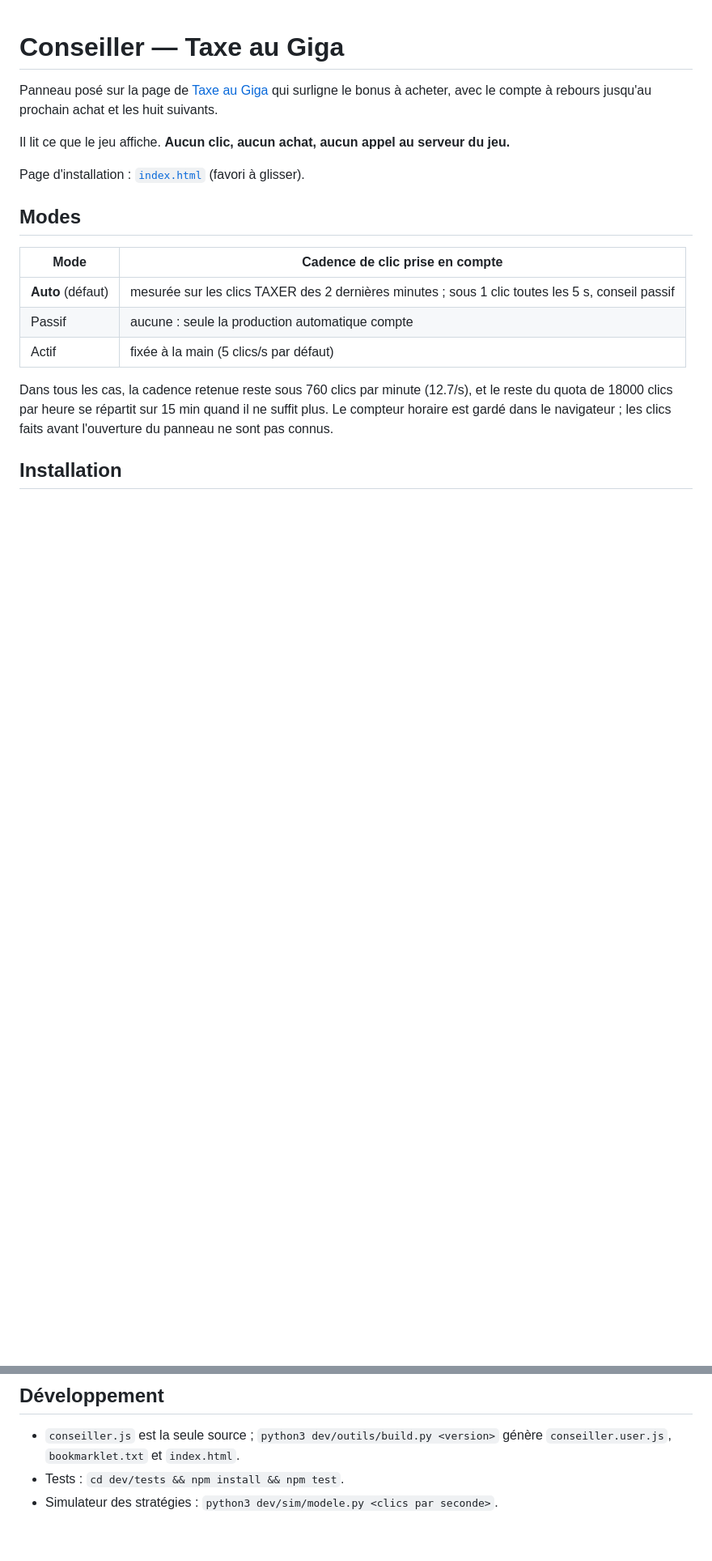
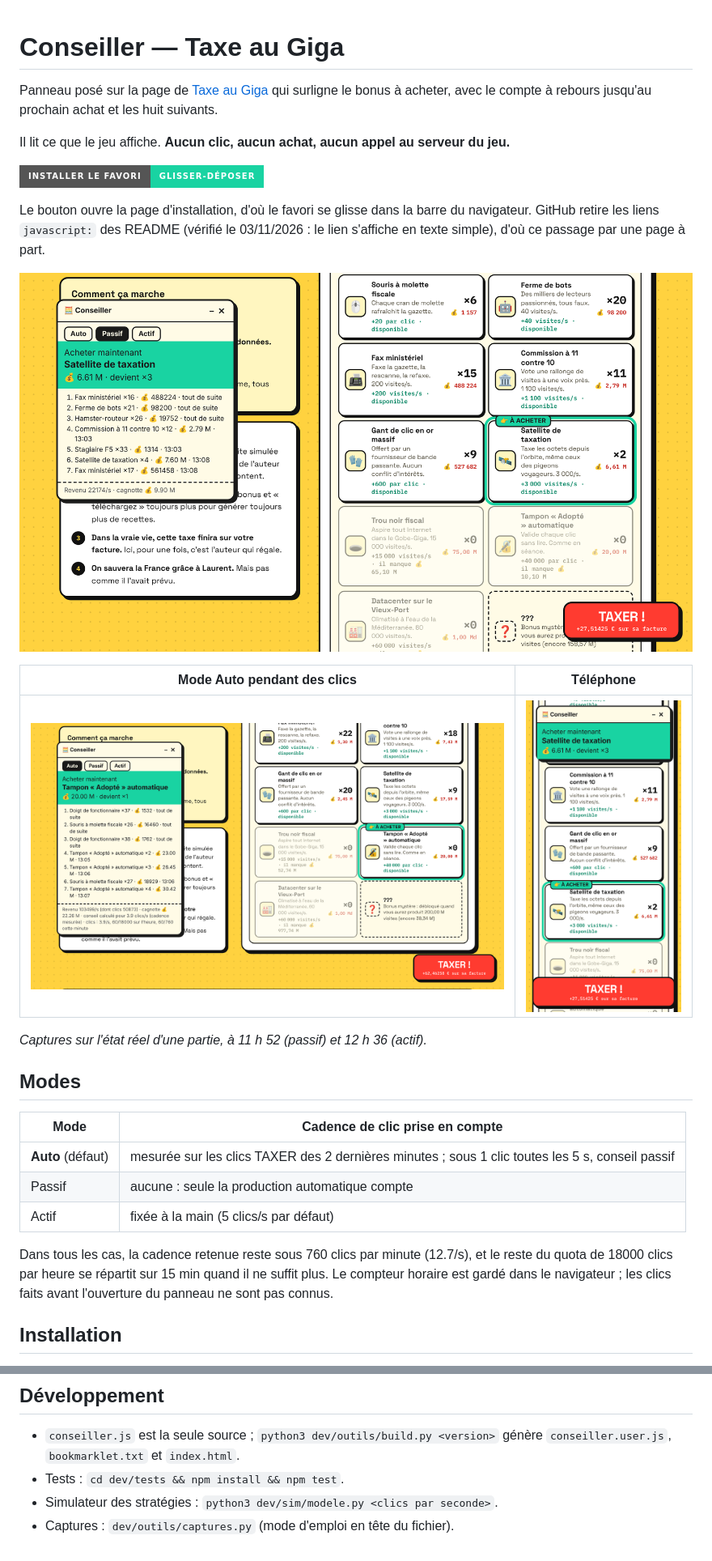
Before and after one commit to actarus314/conseiller-taxe-giga, a Markdown page: README.md, 2 parts joined by grey strips. Shown at 81% size. Rendered like a GitHub page; pictures changed too: captures/auto-clics.png (added), captures/mobile.png (added), captures/passif.png (added); badges without logos; blank space fills up the shorter version.

```diff
--- a/README.md
+++ b/README.md
@@ -4,7 +4,17 @@ Panneau posé sur la page de [Taxe au Giga](https://taxe-au-giga.fr/) qui surlig
 
 Il lit ce que le jeu affiche. **Aucun clic, aucun achat, aucun appel au serveur du jeu.**
 
-Page d'installation : [`index.html`](index.html) (favori à glisser).
+[![Installer le favori](https://img.shields.io/badge/Installer_le_favori-glisser--d%C3%A9poser-19d3a2?style=for-the-badge)](https://actarus314.github.io/conseiller-taxe-giga/)
+
+Le bouton ouvre la page d'installation, d'où le favori se glisse dans la barre du navigateur. GitHub retire les liens `javascript:` des README (vérifié le 03/11/2026 : le lien s'affiche en texte simple), d'où ce passage par une page à part.
+
+![Conseil en mode Passif : Satellite à acheter, suite des achats prévue](captures/passif.png)
+
+| Mode Auto pendant des clics | Téléphone |
+|---|---|
+| ![Mode Auto à 4 clics/s mesurés : Tampon à acheter](captures/auto-clics.png) | ![Panneau réduit sur téléphone](captures/mobile.png) |
+
+*Captures sur l'état réel d'une partie, à 11 h 52 (passif) et 12 h 36 (actif).*
 
 ## Modes
 
@@ -38,3 +50,4 @@ Barème recopié du code du jeu (build 2026-11-03e). Une alerte rose apparaît s
 - `conseiller.js` est la seule source ; `python3 dev/outils/build.py <version>` génère `conseiller.user.js`, `bookmarklet.txt` et `index.html`.
 - Tests : `cd dev/tests && npm install && npm test`.
 - Simulateur des stratégies : `python3 dev/sim/modele.py <clics par seconde>`.
+- Captures : `dev/outils/captures.py` (mode d'emploi en tête du fichier).
```
Also changed, not shown: other parts of README.md (+2 -0 lines), CHANGELOG.md (+3 -0 lines), 5 other files.
